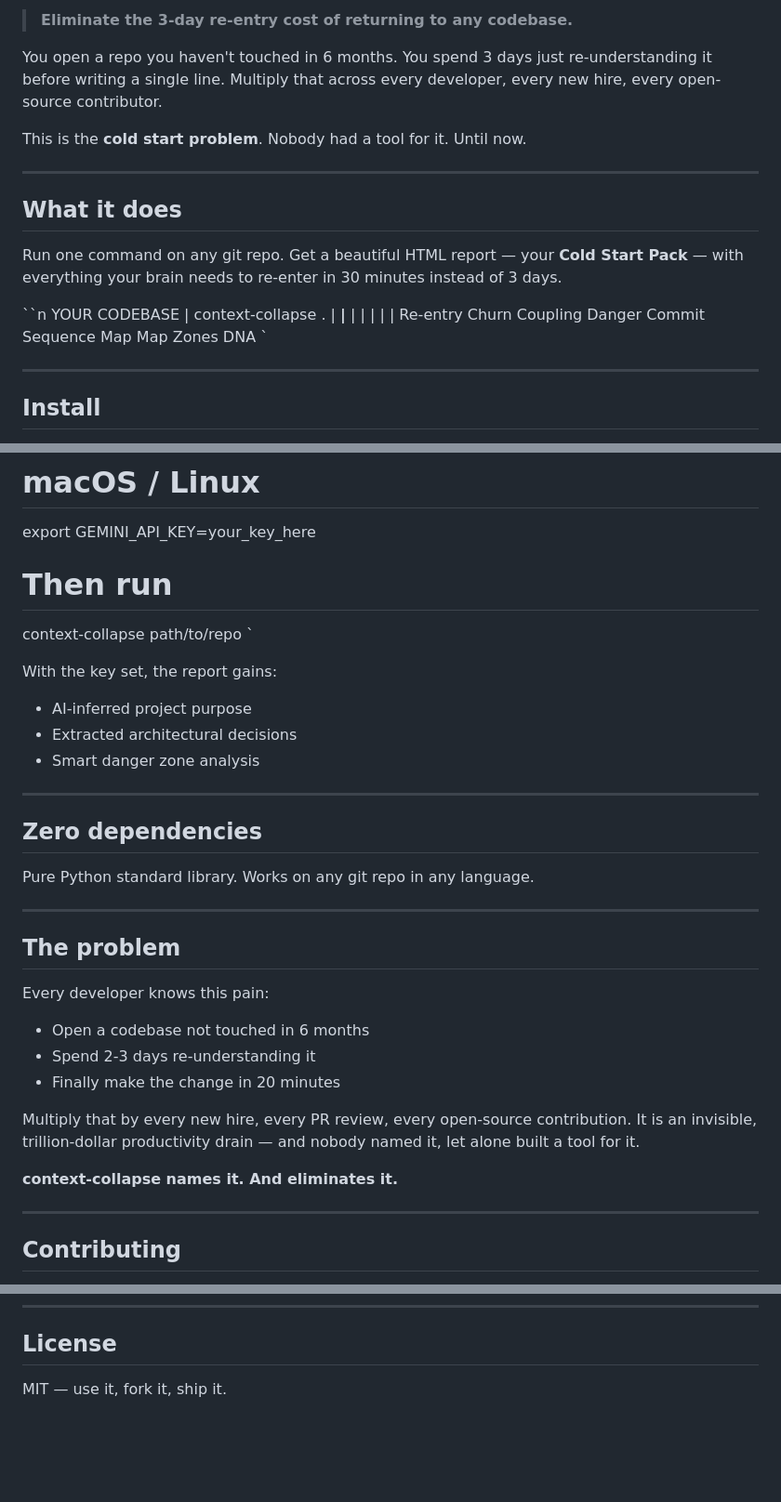
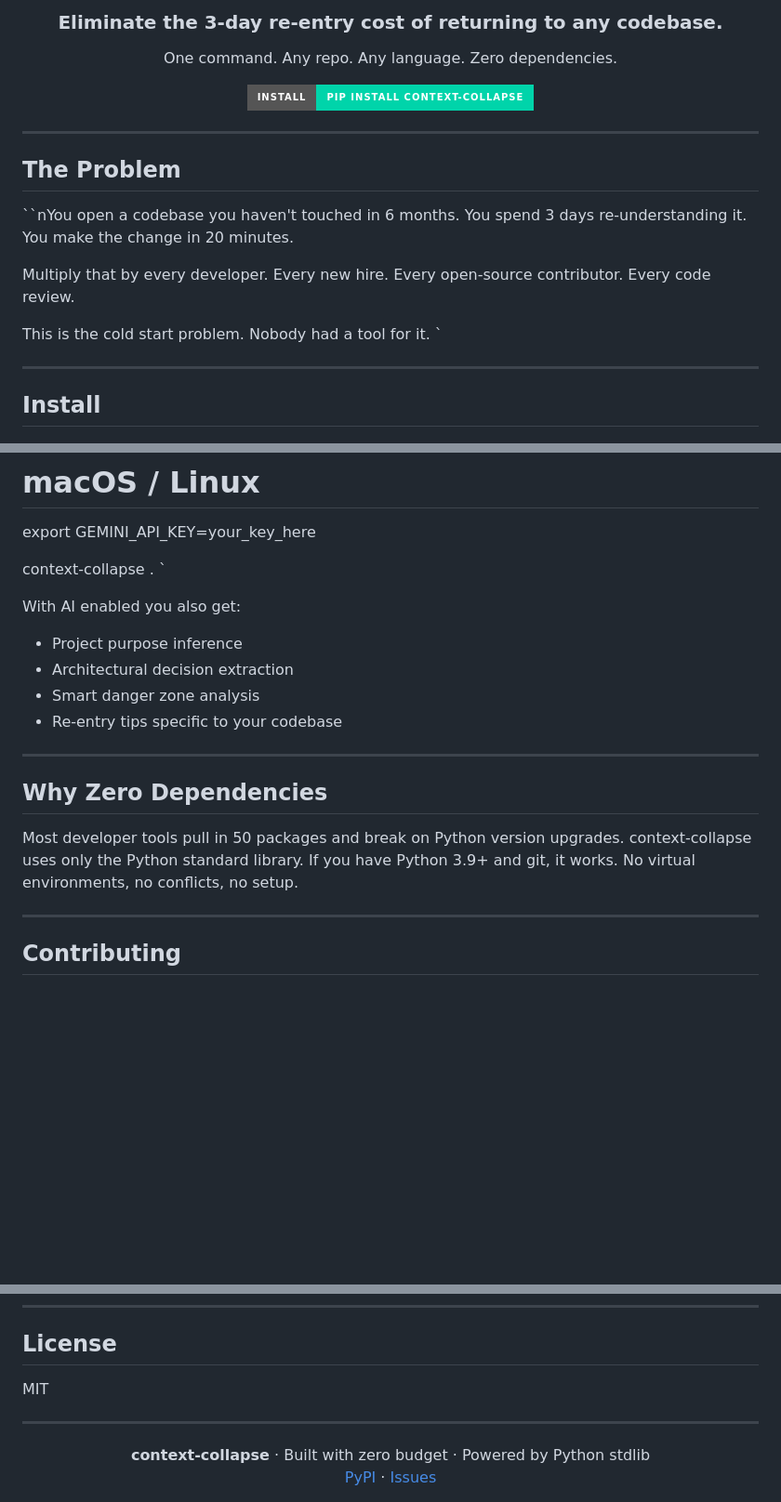
Before and after one commit to mohamedsaidyekhlef-png/context-collapse, a Markdown page: README.md, 3 parts joined by grey strips. Shown at 93% size. Drawn GitHub-style; badges without logos; blank space fills up the shorter version.

Commit message:
docs: professional README with real Flask example and problem statement

```diff
--- a/README.md
+++ b/README.md
@@ -7,24 +8,22 @@
 
-> **Eliminate the 3-day re-entry cost of returning to any codebase.**
-
-You open a repo you haven't touched in 6 months. You spend 3 days just re-understanding it before writing a single line. Multiply that across every developer, every new hire, every open-source contributor.
-
-This is the **cold start problem**. Nobody had a tool for it. Until now.
+<div align="center">
+<h3>Eliminate the 3-day re-entry cost of returning to any codebase.</h3>
+<p>One command. Any repo. Any language. Zero dependencies.</p>
+<a href="https://pypi.org/project/context-collapse/"><img src="https://img.shields.io/badge/Install-pip install context--collapse-00d4aa?style=for-the-badge&logo=python&logoColor=black"/></a>
+</div>
 
 ---
 
-## What it does
+## The Problem
 
-Run one command on any git repo. Get a beautiful HTML report — your **Cold Start Pack** — with everything your brain needs to re-enter in 30 minutes instead of 3 days.
+``nYou open a codebase you haven't touched in 6 months.
+You spend 3 days re-understanding it.
+You make the change in 20 minutes.
 
-``n                    YOUR CODEBASE
-                         |
-              context-collapse .
-                         |
-         ________________|________________
-        |        |        |        |       |
-    Re-entry  Churn  Coupling  Danger  Commit
-    Sequence  Map     Map      Zones   DNA
+Multiply that by every developer. Every new hire.
+Every open-source contributor. Every code review.
+
+This is the cold start problem. Nobody had a tool for it.
 `
 
 ---
@@ -80,34 +90,20 @@ set GEMINI_API_KEY=your_key_here
 # macOS / Linux
 export GEMINI_API_KEY=your_key_here
 
-# Then run
-context-collapse path/to/repo
+context-collapse .
 `
 
-With the key set, the report gains:
-- AI-inferred project purpose
-- Extracted architectural decisions
+With AI enabled you also get:
+- Project purpose inference
+- Architectural decision extraction
 - Smart danger zone analysis
+- Re-entry tips specific to your codebase
 
 ---
 
-## Zero dependencies
+## Why Zero Dependencies
 
-Pure Python standard library. Works on any git repo in any language.
-
----
-
-## The problem
-
-Every developer knows this pain:
-
-- Open a codebase not touched in 6 months
-- Spend 2-3 days re-understanding it
-- Finally make the change in 20 minutes
-
-Multiply that by every new hire, every PR review, every open-source contribution. It is an invisible, trillion-dollar productivity drain — and nobody named it, let alone built a tool for it.
-
-**context-collapse names it. And eliminates it.**
+Most developer tools pull in 50 packages and break on Python version upgrades. context-collapse uses only the Python standard library. If you have Python 3.9+ and git, it works. No virtual environments, no conflicts, no setup.
 
 ---
 
@@ -119,4 +121,12 @@ PRs welcome. Open an issue first for big changes.
 
 ## License
 
-MIT — use it, fork it, ship it.
+MIT
+
+---
+
+<div align="center">
+<strong>context-collapse</strong> · Built with zero budget · Powered by Python stdlib
+<br>
+<a href="https://pypi.org/project/context-collapse/">PyPI</a> · <a href="https://github.com/mohamedsaidyekhlef-png/context-collapse/issues">Issues</a>
+</div>
```
Also changed, not shown: other parts of README.md (+33 -15 lines).
